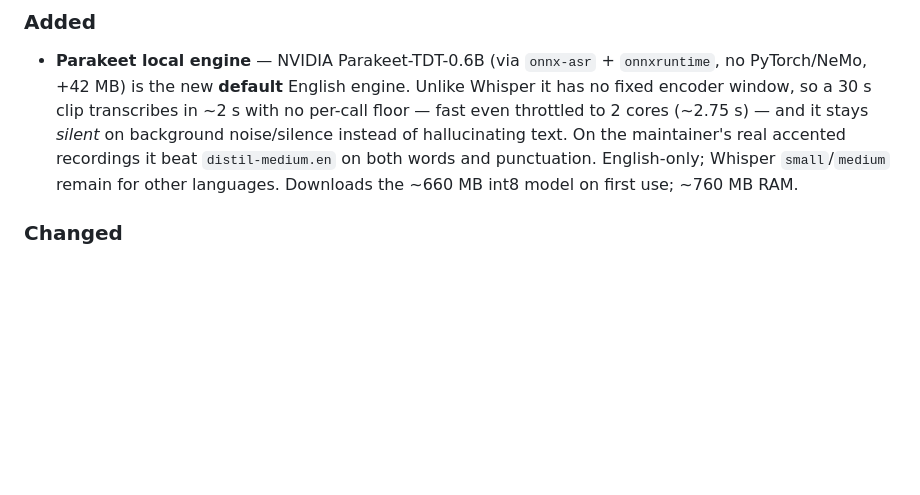
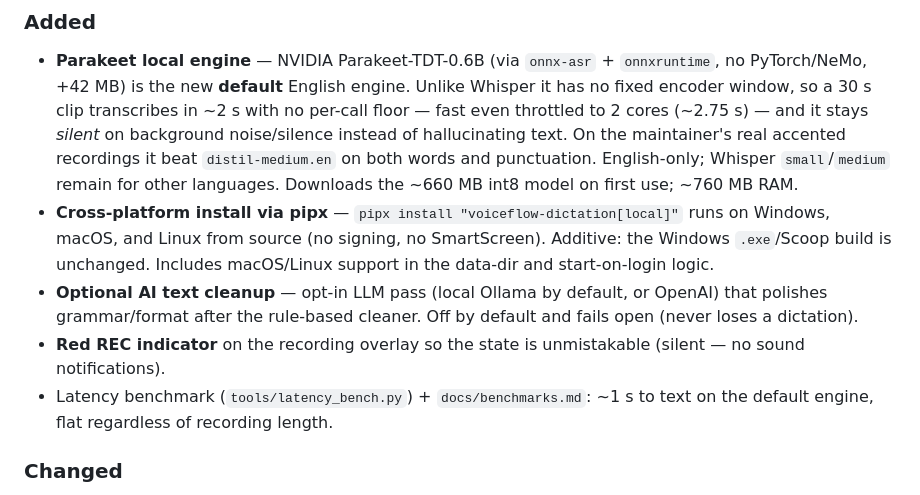
Before and after one commit to apgodlike/voiceflow, a Markdown page: CHANGELOG.md, the part around the change. GitHub-like rendering; blank space fills up the shorter version.

Commit message:
docs: complete v0.3.0 changelog (pipx, AI cleanup, REC dot, benchmark)

```diff
--- a/CHANGELOG.md
+++ b/CHANGELOG.md
@@ -17,6 +17,17 @@ All notable changes to this project are documented here. The format is based on
   maintainer's real accented recordings it beat `distil-medium.en` on both words
   and punctuation. English-only; Whisper `small`/`medium` remain for other
   languages. Downloads the ~660 MB int8 model on first use; ~760 MB RAM.
+- **Cross-platform install via pipx** — `pipx install "voiceflow-dictation[local]"`
+  runs on Windows, macOS, and Linux from source (no signing, no SmartScreen).
+  Additive: the Windows `.exe`/Scoop build is unchanged. Includes macOS/Linux
+  support in the data-dir and start-on-login logic.
+- **Optional AI text cleanup** — opt-in LLM pass (local Ollama by default, or
+  OpenAI) that polishes grammar/format after the rule-based cleaner. Off by
+  default and fails open (never loses a dictation).
+- **Red REC indicator** on the recording overlay so the state is unmistakable
+  (silent — no sound notifications).
+- Latency benchmark (`tools/latency_bench.py`) + `docs/benchmarks.md`: ~1 s to
+  text on the default engine, flat regardless of recording length.
 
 ### Changed
 - Default local model is now `parakeet`; the local model dropdown lists it first,
```
